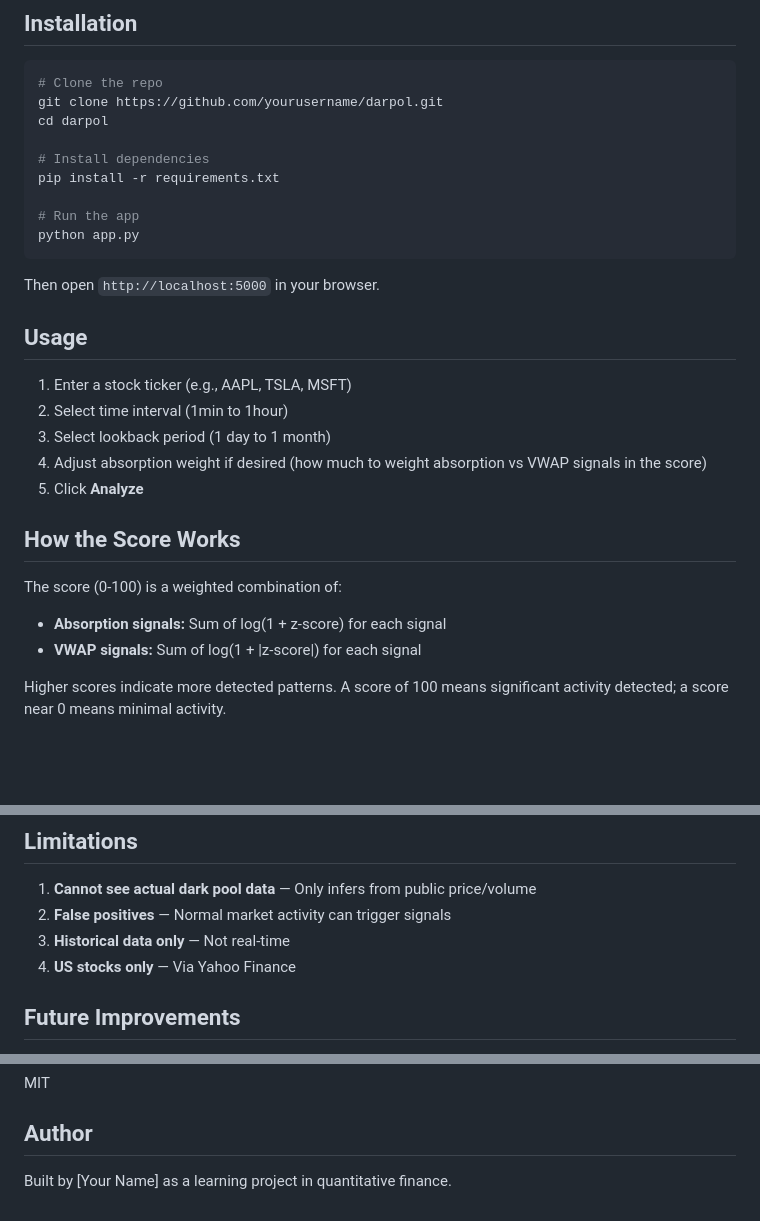
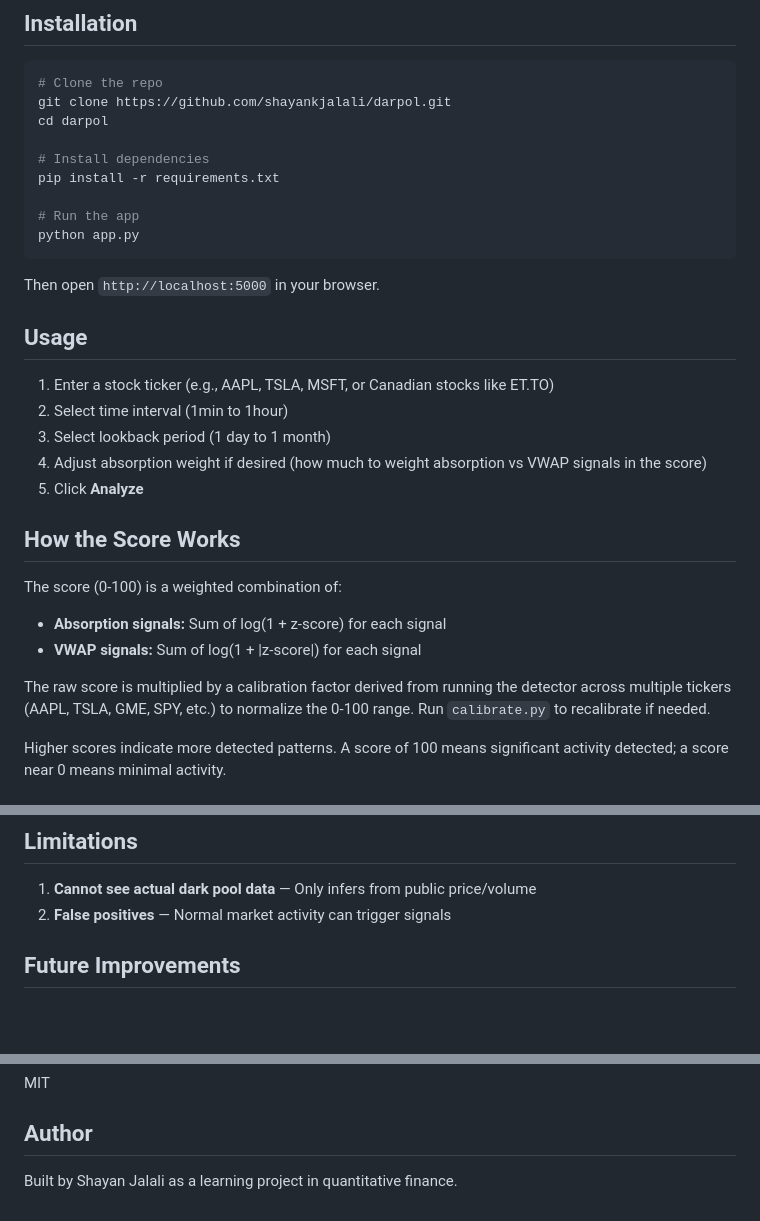
Before and after one commit to shayankjalali/darpol, a Markdown page: README.md, 3 parts joined by grey strips. Rendered like a GitHub page; blank space fills up the shorter version.

Commit message:
Fix repository URL and update author information
Updated repository link and author name in README.

````diff
--- a/README.md
+++ b/README.md
@@ -30,7 +30,7 @@ Use this as one input among many in your analysis, not as a definitive signal.
 
 ```bash
 # Clone the repo
-git clone https://github.com/yourusername/darpol.git
+git clone https://github.com/shayankjalali/darpol.git
 cd darpol
 
 # Install dependencies
@@ -44,7 +44,7 @@ Then open `http://localhost:5000` in your browser.
 
 ## Usage
 
-1. Enter a stock ticker (e.g., AAPL, TSLA, MSFT)
+1. Enter a stock ticker (e.g., AAPL, TSLA, MSFT, or Canadian stocks like ET.TO)
 2. Select time interval (1min to 1hour)
 3. Select lookback period (1 day to 1 month)
 4. Adjust absorption weight if desired (how much to weight absorption vs VWAP signals in the score)
@@ -55,6 +55,8 @@ Then open `http://localhost:5000` in your browser.
 The score (0-100) is a weighted combination of:
 - **Absorption signals:** Sum of log(1 + z-score) for each signal
 - **VWAP signals:** Sum of log(1 + |z-score|) for each signal
+
+The raw score is multiplied by a calibration factor derived from running the detector across multiple tickers (AAPL, TSLA, GME, SPY, etc.) to normalize the 0-100 range. Run `calibrate.py` to recalibrate if needed.
 
 Higher scores indicate more detected patterns. A score of 100 means significant activity detected; a score near 0 means minimal activity.
 
@@ -88,8 +90,6 @@ darpol/
 
 1. **Cannot see actual dark pool data** — Only infers from public price/volume
 2. **False positives** — Normal market activity can trigger signals
-3. **Historical data only** — Not real-time
-4. **US stocks only** — Via Yahoo Finance
 
 ## Future Improvements
 
@@ -104,4 +104,4 @@ MIT
 
 ## Author
 
-Built by [Your Name] as a learning project in quantitative finance.
+Built by Shayan Jalali as a learning project in quantitative finance.
````
